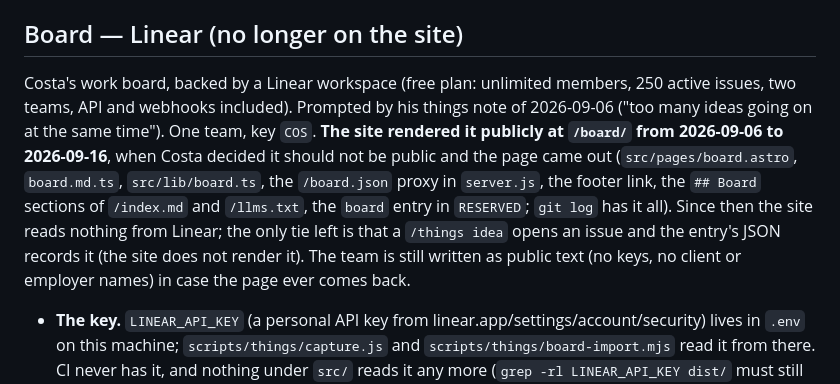
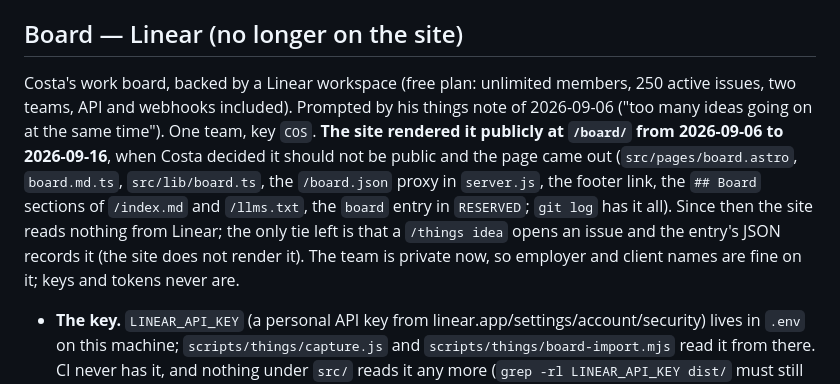
Before and after one commit to CostaFot/costafotiadis.com, a Markdown page: AGENTS.md, the part around one of its changes. GitHub-like rendering.

Commit message:
Board: the team is private, so employer and client names are fine on it; keys and tokens still never are

```diff
--- a/AGENTS.md
+++ b/AGENTS.md
@@ -270,7 +270,7 @@ The schema in `src/content.config.ts` enforces all of it (unknown keys included)
 
 ## Board — Linear (no longer on the site)
 
-Costa's work board, backed by a Linear workspace (free plan: unlimited members, 250 active issues, two teams, API and webhooks included). Prompted by his things note of 2026-09-06 ("too many ideas going on at the same time"). One team, key `COS`. **The site rendered it publicly at `/board/` from 2026-09-06 to 2026-09-16**, when Costa decided it should not be public and the page came out (`src/pages/board.astro`, `board.md.ts`, `src/lib/board.ts`, the `/board.json` proxy in `server.js`, the footer link, the `## Board` sections of `/index.md` and `/llms.txt`, the `board` entry in `RESERVED`; `git log` has it all). Since then the site reads nothing from Linear; the only tie left is that a `/things idea` opens an issue and the entry's JSON records it (the site does not render it). The team is still written as public text (no keys, no client or employer names) in case the page ever comes back.
+Costa's work board, backed by a Linear workspace (free plan: unlimited members, 250 active issues, two teams, API and webhooks included). Prompted by his things note of 2026-09-06 ("too many ideas going on at the same time"). One team, key `COS`. **The site rendered it publicly at `/board/` from 2026-09-06 to 2026-09-16**, when Costa decided it should not be public and the page came out (`src/pages/board.astro`, `board.md.ts`, `src/lib/board.ts`, the `/board.json` proxy in `server.js`, the footer link, the `## Board` sections of `/index.md` and `/llms.txt`, the `board` entry in `RESERVED`; `git log` has it all). Since then the site reads nothing from Linear; the only tie left is that a `/things idea` opens an issue and the entry's JSON records it (the site does not render it). The team is private now, so employer and client names are fine on it; keys and tokens never are.
 
 - **The key.** `LINEAR_API_KEY` (a personal API key from linear.app/settings/account/security) lives in `.env` on this machine; `scripts/things/capture.js` and `scripts/things/board-import.mjs` read it from there. CI never has it, and nothing under `src/` reads it any more (`grep -rl LINEAR_API_KEY dist/` must still print nothing). `LINEAR_API=http://localhost:4568` points a script at a mock: `node scripts/linear-mock.mjs` answers the team lookup, the label lookup and `issueCreate` and accepts the key `test-key` only, so the no-issue path can be seen with any other; `LINEAR_TEAM_ID` overrides the team key for both the scripts and the CLI. Rate limit is 2,500 requests an hour per key.
 - **Ideas become issues.** `scripts/things/capture.js --type idea` calls `createIssue()` (title = the first line as typed, description = the text plus a link to the entry) and writes `issue: { id, url }` into the entry;. Nothing on the site renders it (2026-09-16). Without the key or on failure the entry is saved without one and a warning says so; `--no-issue` skips it. The `things` schema allows `issue` on ideas only.
```
Also changed, not shown: other parts of AGENTS.md (+1 -1 lines), skill/board/SKILL.md (+5 -4 lines).
